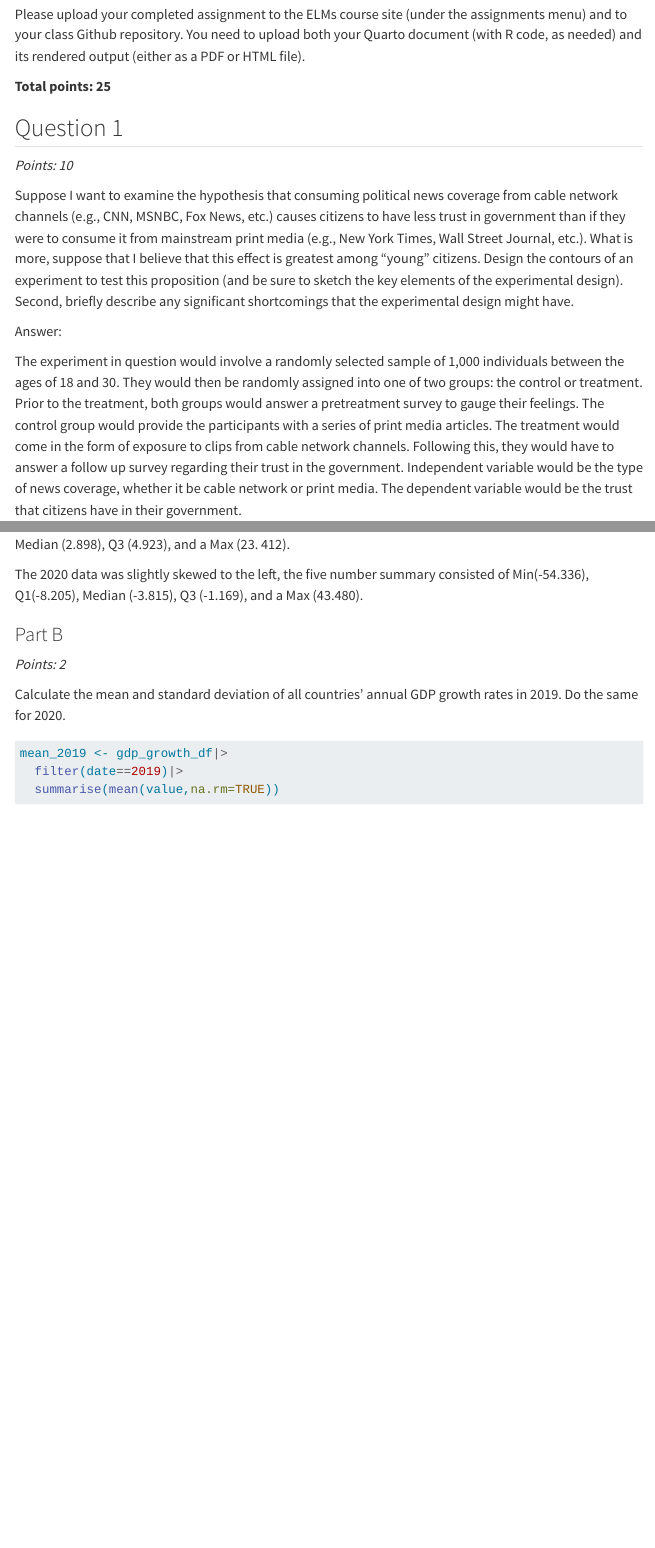
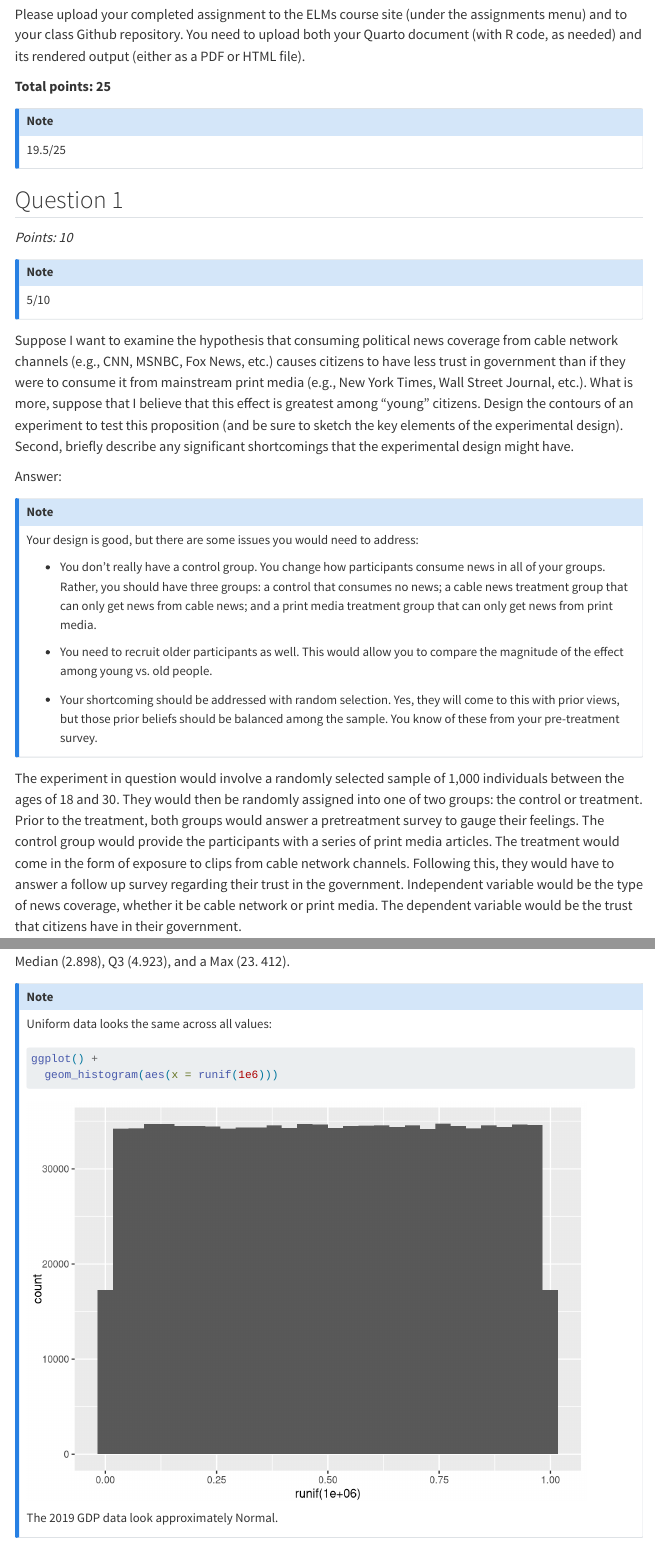
Before and after one commit to sjuarezg-ctrl/622_2025, a Quarto document (problem sets/problem_set_2-1.qmd): the page in a window 1100 px wide, from 200 px down, and a second part further down, joined at a grey line. Rendered offline with R 4.5, knitr and Pandoc in place of Quarto, with nearby package versions; code that draws random numbers runs with fixed seeds of ours; some code elsewhere in the file could not run offline; menus at the side of the page are left out.

Commit message:
Mark PS2

````diff
--- a/problem sets/problem_set_2-1.qmd
+++ b/problem sets/problem_set_2-1.qmd
@@ -20,13 +20,31 @@ Please upload your completed assignment to the ELMs course site (under the assig
 
 **Total points: 25**
 
+::: callout-note
+19.5/25
+:::
+
 ## Question 1
 
 *Points: 10*
 
+::: callout-note
+5/10
+:::
+
 Suppose I want to examine the hypothesis that consuming political news coverage from cable network channels (e.g., CNN, MSNBC, Fox News, etc.) causes citizens to have less trust in government than if they were to consume it from mainstream print media (e.g., New York Times, Wall Street Journal, etc.). What is more, suppose that I believe that this effect is greatest among "young" citizens. Design the contours of an experiment to test this proposition (and be sure to sketch the key elements of the experimental design). Second, briefly describe any significant shortcomings that the experimental design might have.
 
 Answer:
+
+::: callout-note
+Your design is good, but there are some issues you would need to address:
+
+-   You don't really have a control group. You change how participants consume news in all of your groups. Rather, you should have three groups: a control that consumes no news; a cable news treatment group that can only get news from cable news; and a print media treatment group that can only get news from print media.
+
+-   You need to recruit older participants as well. This would allow you to compare the magnitude of the effect among young vs. old people.
+
+-   Your shortcoming should be addressed with random selection. Yes, they will come to this with prior views, but those prior beliefs should be balanced among the sample. You know of these from your pre-treatment survey.
+:::
 
 The experiment in question would involve a randomly selected sample of 1,000 individuals between the ages of 18 and 30. They would then be randomly assigned into one of two groups: the control or treatment. Prior to the treatment, both groups would answer a pretreatment survey to gauge their feelings. The control group would provide the participants with a series of print media articles. The treatment would come in the form of exposure to clips from cable network channels. Following this, they would have to answer a follow up survey regarding their trust in the government. Independent variable would be the type of news coverage, whether it be cable network or print media. The dependent variable would be the trust that citizens have in their government.
 
@@ -115,3 +141,13 @@ ggplot(gdp_2020graph, aes(x=value))+
 
 The 2019 data was moderately uniform, the five number summary consisted of Min (-11.447), Q1 (1.168), Median (2.898), Q3 (4.923), and a Max (23. 412).
 
+::: callout-note
+Uniform data looks the same across all values:
+
+```{r}
+
+ggplot() +
+  geom_histogram(aes(x = runif(1e6)))
+```
+
+The 2019 GDP data look approximately Normal.
````
Also changed, not shown: problem sets/problem_set_2-1.html, problem sets/problem_set_2-1.qmd (18 more changed lines).
